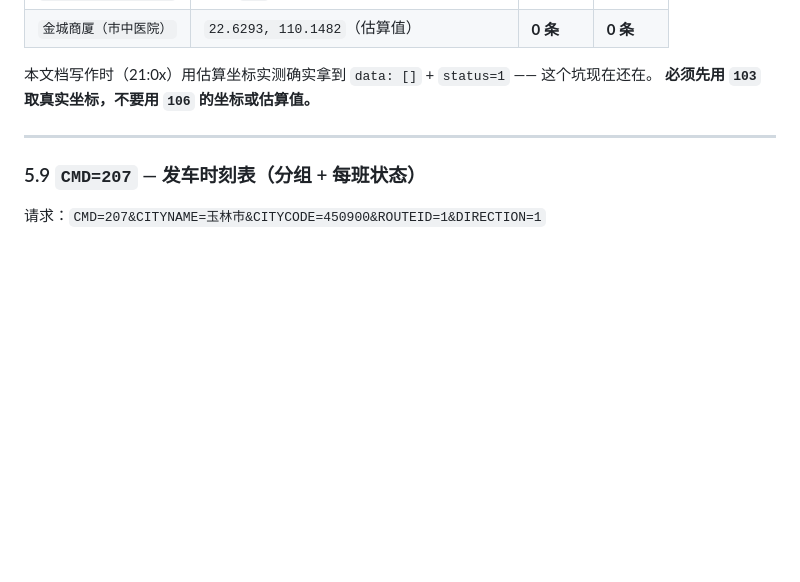
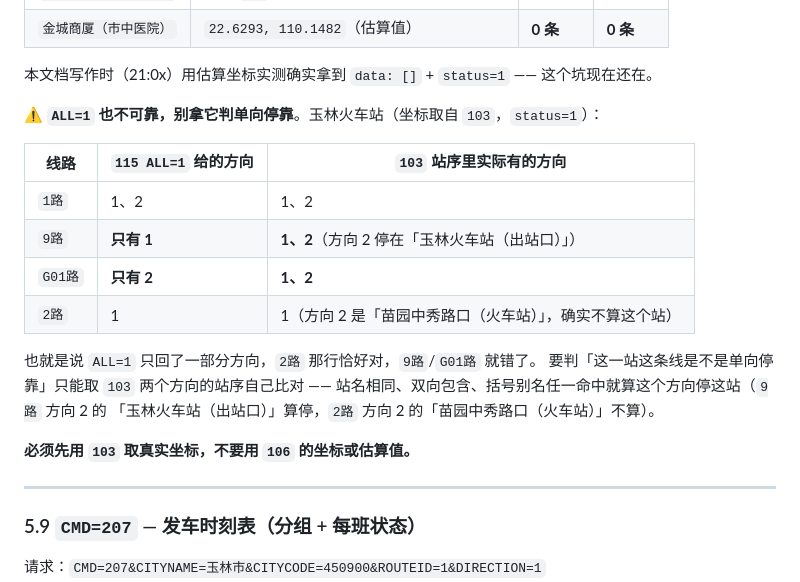
Before and after one commit to misakano7545/yulin-bus-activity, a Markdown page: docs/掌上公交API.md, the part around the change. Drawn GitHub-style; blank space fills up the shorter version.

Commit message:
docs: CMD=115 的 ALL=1 只回一部分方向——判单向停靠要用 103
群里问「玉林火车站有哪些公交」，2路 只往客运中心方向停这站，答复里看不出来。
去查 115 ALL=1 想省一次 103，实测对不上：

1路 给 1、2，103 也是 1、2；
9路 只给 1，但 103 方向 2 明明停在「玉林火车站（出站口）」；
G01路 只给 2，103 两个方向都停。

只有 2路 恰好对（方向 2 走的是「苗园中秀路口（火车站）」，确实不是这个站）。
所以单向停靠只能拿 103 两个方向的站序自己比对，站名相同/双向包含/括号别名
都算同一个站，并把这组实测数写进文档，别再有人拿 115 省这次请求。

```diff
--- a/docs/掌上公交API.md
+++ b/docs/掌上公交API.md
@@ -733,6 +733,21 @@ CMD=115&CITYNAME=玉林市&CITYCODE=450900&STATIONNAME=玉林火车站
 | `金城商厦（市中医院）` | `22.6293, 110.1482`（估算值） | **0 条** | **0 条** |
 
 本文档写作时（21:0x）用估算坐标实测确实拿到 `data: []` + `status=1` —— 这个坑现在还在。
+
+⚠️ **`ALL=1` 也不可靠，别拿它判单向停靠**。玉林火车站（坐标取自 `103`，`status=1`）：
+
+| 线路 | `115 ALL=1` 给的方向 | `103` 站序里实际有的方向 |
+|---|---|---|
+| `1路` | 1、2 | 1、2 |
+| `9路` | **只有 1** | **1、2**（方向 2 停在「玉林火车站（出站口）」） |
+| `G01路` | **只有 2** | **1、2** |
+| `2路` | 1 | 1（方向 2 是「苗园中秀路口（火车站）」，确实不算这个站） |
+
+也就是说 `ALL=1` 只回了一部分方向，`2路` 那行恰好对，`9路`/`G01路` 就错了。
+要判「这一站这条线是不是单向停靠」只能取 `103` 两个方向的站序自己比对 ——
+站名相同、双向包含、括号别名任一命中就算这个方向停这站（`9路` 方向 2 的
+「玉林火车站（出站口）」算停，`2路` 方向 2 的「苗园中秀路口（火车站）」不算）。
+
 **必须先用 `103` 取真实坐标，不要用 `106` 的坐标或估算值。**
 
 ---
```
